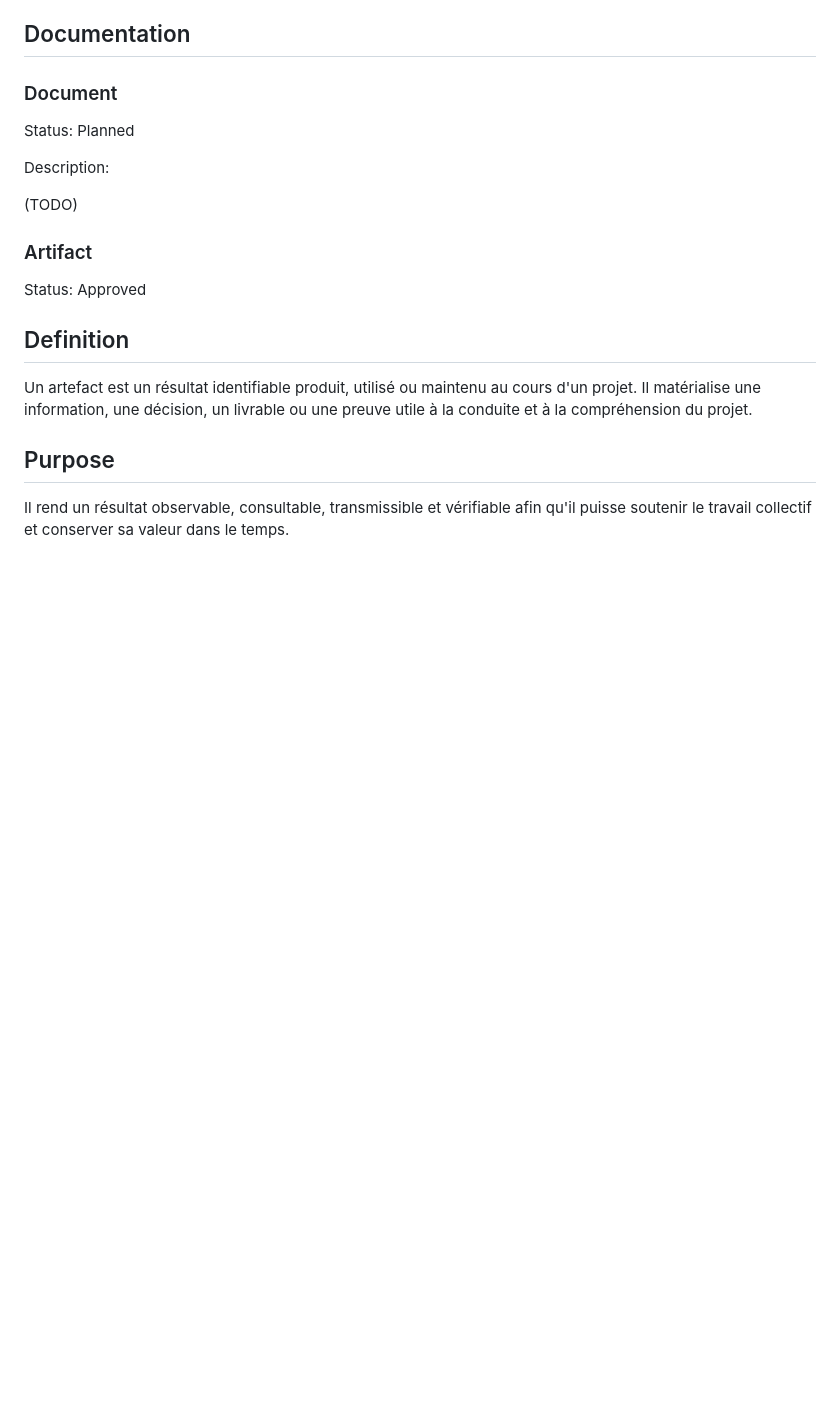
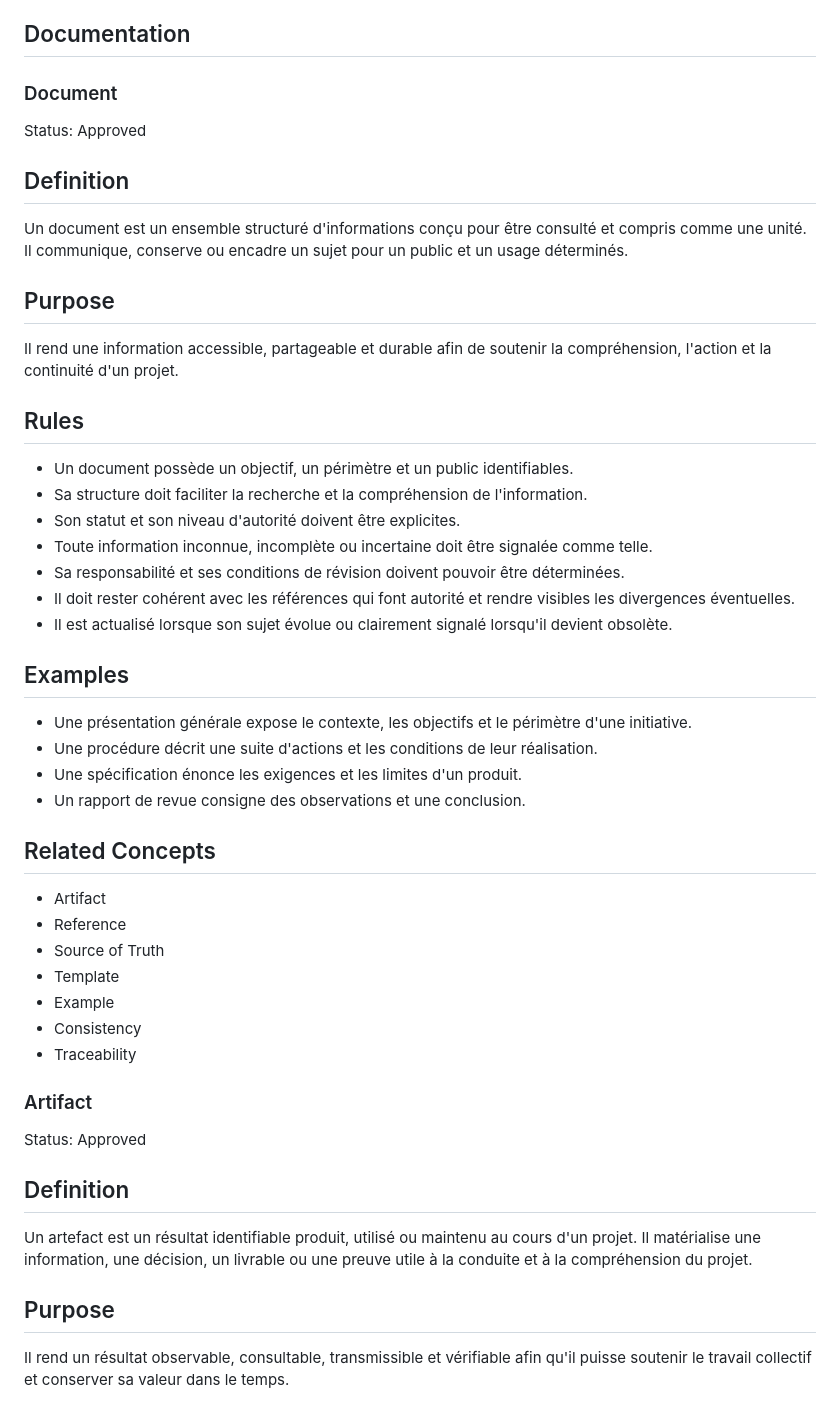
Before and after one commit to gonzadd79/AtelierCatalogue, a Markdown page: DevelopmentPlaybook/reference/Semantic_Reference.md, the part around the change. Rendered like a GitHub page; blank space fills up the shorter version.

Commit message:
Define Document concept

```diff
--- a/DevelopmentPlaybook/reference/Semantic_Reference.md
+++ b/DevelopmentPlaybook/reference/Semantic_Reference.md
@@ -48,11 +48,42 @@ Description:
 
 ### Document
 
-Status: Planned
+Status: Approved
 
-Description:
+## Definition
 
-(TODO)
+Un document est un ensemble structuré d'informations conçu pour être consulté et compris comme une unité. Il communique, conserve ou encadre un sujet pour un public et un usage déterminés.
+
+## Purpose
+
+Il rend une information accessible, partageable et durable afin de soutenir la compréhension, l'action et la continuité d'un projet.
+
+## Rules
+
+- Un document possède un objectif, un périmètre et un public identifiables.
+- Sa structure doit faciliter la recherche et la compréhension de l'information.
+- Son statut et son niveau d'autorité doivent être explicites.
+- Toute information inconnue, incomplète ou incertaine doit être signalée comme telle.
+- Sa responsabilité et ses conditions de révision doivent pouvoir être déterminées.
+- Il doit rester cohérent avec les références qui font autorité et rendre visibles les divergences éventuelles.
+- Il est actualisé lorsque son sujet évolue ou clairement signalé lorsqu'il devient obsolète.
+
+## Examples
+
+- Une présentation générale expose le contexte, les objectifs et le périmètre d'une initiative.
+- Une procédure décrit une suite d'actions et les conditions de leur réalisation.
+- Une spécification énonce les exigences et les limites d'un produit.
+- Un rapport de revue consigne des observations et une conclusion.
+
+## Related Concepts
+
+- Artifact
+- Reference
+- Source of Truth
+- Template
+- Example
+- Consistency
+- Traceability
 
 ### Artifact
 
```
